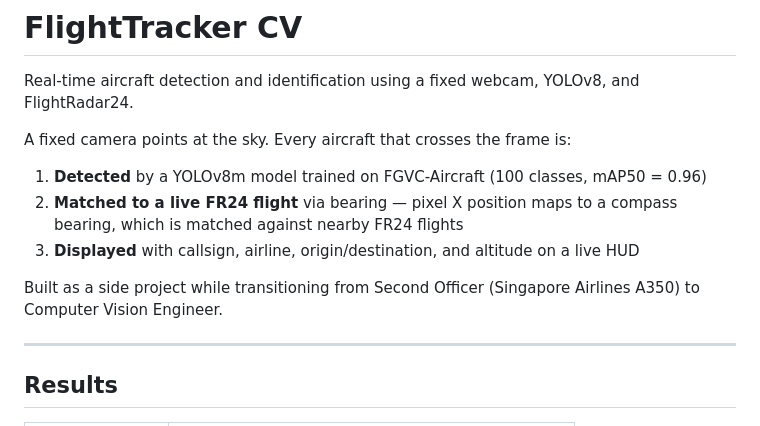
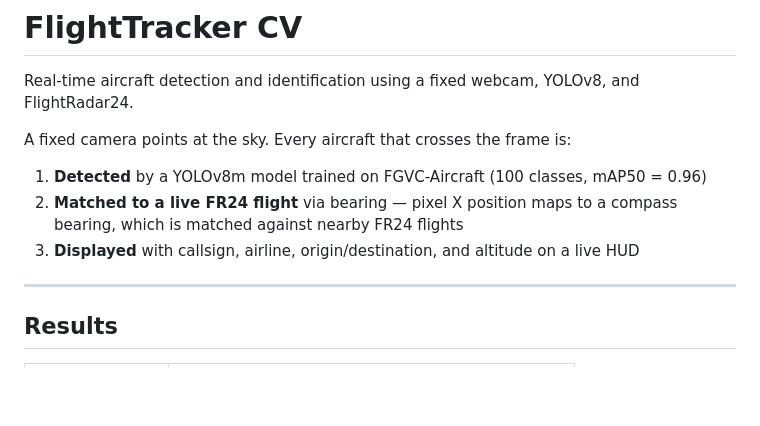
Before and after one commit to Sivavenator/flighttracker-cv, a Markdown page: README.md, the part around the change. Rendered like a GitHub page; blank space fills up the shorter version.

Commit message:
Edit README to remove personal project details
Removed personal project context from README.

```diff
--- a/README.md
+++ b/README.md
@@ -6,8 +6,6 @@ A fixed camera points at the sky. Every aircraft that crosses the frame is:
 1. **Detected** by a YOLOv8m model trained on FGVC-Aircraft (100 classes, mAP50 = 0.96)
 2. **Matched to a live FR24 flight** via bearing — pixel X position maps to a compass bearing, which is matched against nearby FR24 flights
 3. **Displayed** with callsign, airline, origin/destination, and altitude on a live HUD
-
-Built as a side project while transitioning from Second Officer (Singapore Airlines A350) to Computer Vision Engineer.
 
 ---
 
```
